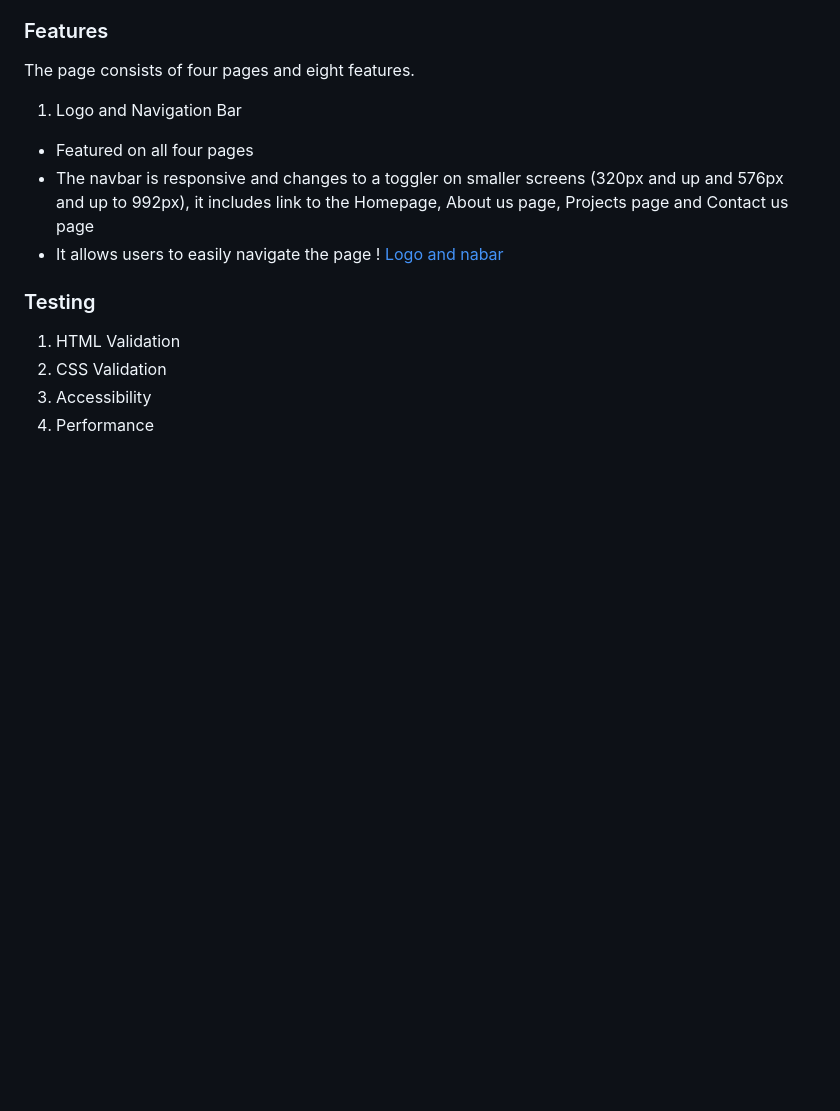
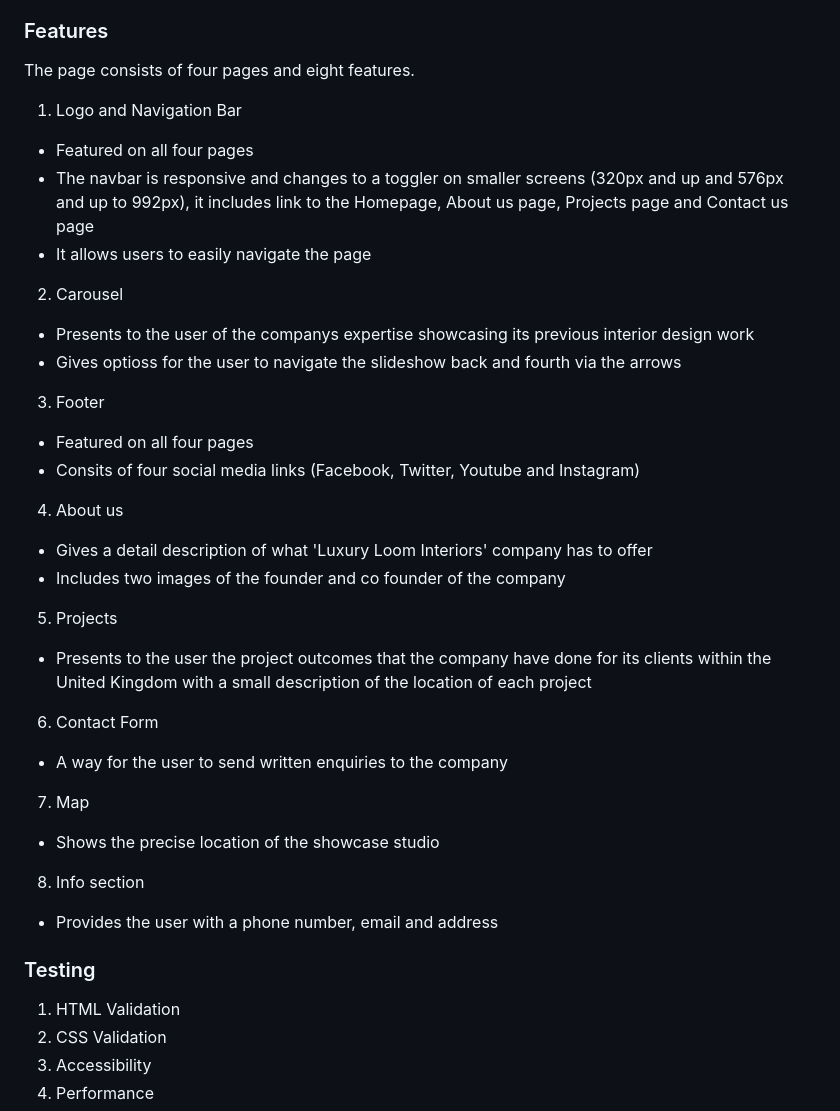
Before and after one commit to KmariK/luxury-loom-interiors, a Markdown page: README.md, the part around the change. Drawn GitHub-style; blank space fills up the shorter version.

Commit message:
complete features section on readme.md file

```diff
--- a/README.md
+++ b/README.md
@@ -99,7 +99,30 @@ The page consists of four pages and eight features.
 - Featured on all four pages
 - The navbar is responsive and changes to a toggler on smaller screens (320px and up and 576px and up to 992px), it includes link to the Homepage, About us page, Projects page and Contact us page
 - It allows users to easily navigate the page
- ! [Logo and nabar](logo-and-navbar.png)
+
+ 2. Carousel
+ - Presents to the user of the companys expertise showcasing its previous interior design work
+ - Gives optioss for the user to navigate the slideshow back and fourth via the arrows
+
+ 3. Footer
+ - Featured on all four pages
+ - Consits of four social media links (Facebook, Twitter, Youtube and Instagram)
+
+ 4. About us
+ - Gives a detail description of what 'Luxury Loom Interiors' company has to offer
+ - Includes two images of the founder and co founder of the company
+
+5. Projects
+- Presents to the user the project outcomes that the company have done for its clients within the United Kingdom with a small description of the location of each project
+
+6. Contact Form
+- A way for the user to send written enquiries to the company
+
+7. Map
+- Shows the precise location of the showcase studio
+
+8. Info section
+- Provides the user with a phone number, email and address
 
 ### Testing
 1. HTML Validation
```
